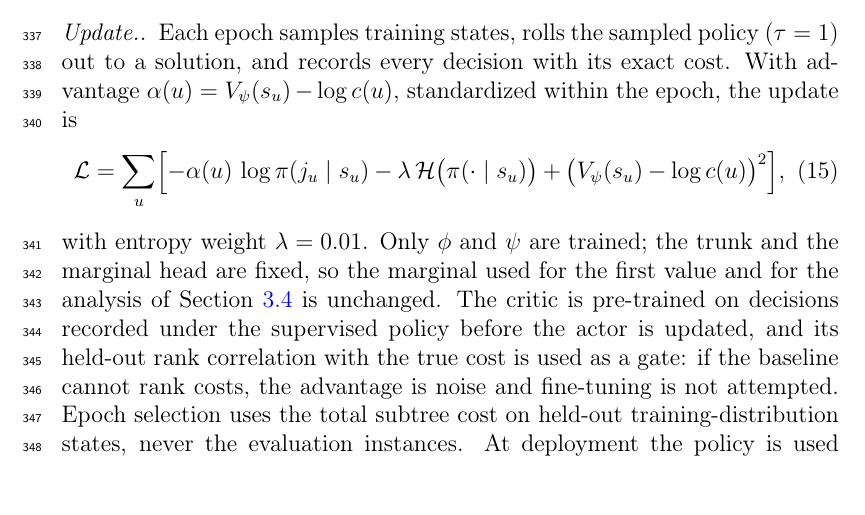
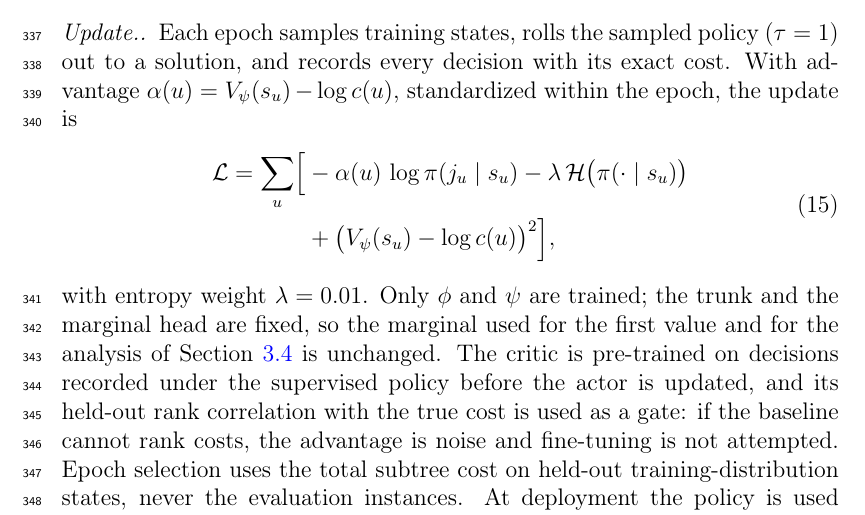
Before and after one commit to koptimizer/NeuroMCTS, a LaTeX paper (docs/tex/LPneuroBLS_paper_els.tex): part of page 14 of 39, cut so that both start at the same text. Compiled offline with pdfLaTeX.

Commit message:
paper: split the fine-tuning loss over two lines
Co-Authored-By: Claude Fable 5.1 <noreply@anthropic.com>

```diff
--- a/docs/tex/LPneuroBLS_paper_els.tex
+++ b/docs/tex/LPneuroBLS_paper_els.tex
@@ -277,7 +277,10 @@ where $h_\phi$ is a two-layer network on the variable embedding $\mathbf{h}_j$ w
 
 \paragraph{Update.} Each epoch samples training states, rolls the sampled policy ($\tau=1$) out to a solution, and records every decision with its exact cost. With advantage $\alpha(u)=V_\psi(s_u)-\log c(u)$, standardized within the epoch, the update is
 \begin{equation}
-\mathcal{L} = \sum_u \Bigl[-\alpha(u)\,\log\pi(j_u\mid s_u) - \lambda\,\mathcal{H}\bigl(\pi(\cdot\mid s_u)\bigr) + \bigl(V_\psi(s_u)-\log c(u)\bigr)^2\Bigr],
+\begin{split}
+\mathcal{L} = \sum_u \Bigl[&-\alpha(u)\,\log\pi(j_u\mid s_u) - \lambda\,\mathcal{H}\bigl(\pi(\cdot\mid s_u)\bigr)\\
+&+ \bigl(V_\psi(s_u)-\log c(u)\bigr)^2\Bigr],
+\end{split}
 \end{equation}
 with entropy weight $\lambda=0.01$. Only $\phi$ and $\psi$ are trained; the trunk and the marginal head are fixed, so the marginal used for the first value and for the analysis of Section~\ref{sec:method-partition} is unchanged. The critic is pre-trained on decisions recorded under the supervised policy before the actor is updated, and its held-out rank correlation with the true cost is used as a gate: if the baseline cannot rank costs, the advantage is noise and fine-tuning is not attempted. Epoch selection uses the total subtree cost on held-out training-distribution states, never the evaluation instances. At deployment the policy is used greedily: $j^\star=\arg\max_j g_j(s)$.
 
```
Also changed, not shown: docs/tex/SWEVO_EN_v22.tex (+4 -1 lines), docs/tex/LPneuroBLS_paper_els.pdf, docs/tex/SWEVO_EN_v22.pdf.
